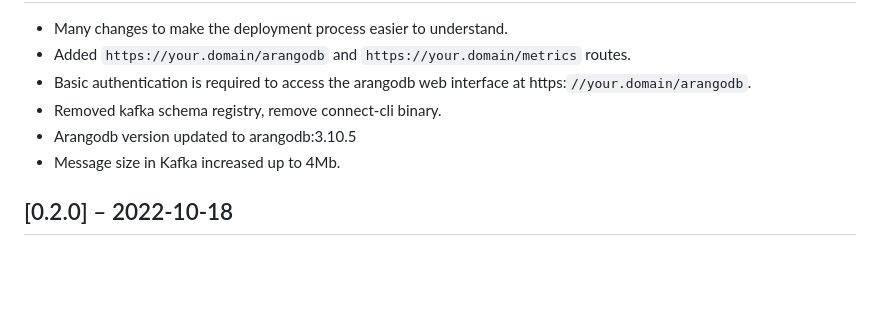
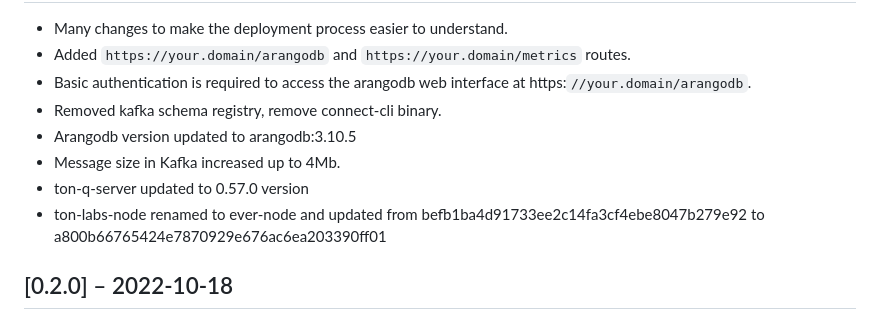
Before and after one commit to everx-labs/evernode-ds, a Markdown page: CHANGELOG.md, the part around the change printed below. GitHub-like rendering; blank space fills up the shorter version.

```diff
--- a/CHANGELOG.md
+++ b/CHANGELOG.md
@@ -10,6 +10,8 @@ All notable changes to this project will be documented in this file.
 -   Removed kafka schema registry, remove connect-cli binary.
 -   Arangodb version updated to arangodb:3.10.5
 -   Message size in Kafka increased up to 4Mb.
+-   ton-q-server updated to 0.57.0 version
+-   ton-labs-node renamed to ever-node and updated from befb1ba4d91733ee2c14fa3cf4ebe8047b279e92 to a800b66765424e7870929e676ac6ea203390ff01
 
 ## [0.2.0] – 2022-10-18
 
```
Also changed, not shown: other parts of CHANGELOG.md (+1 -1 lines).
